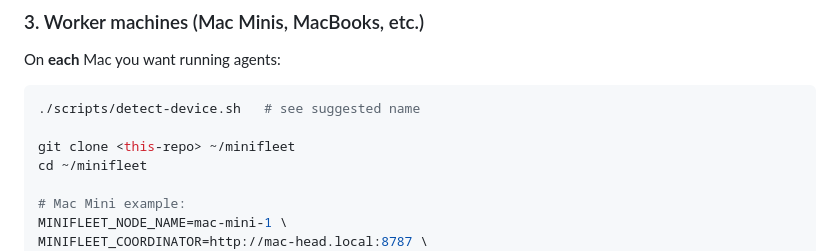
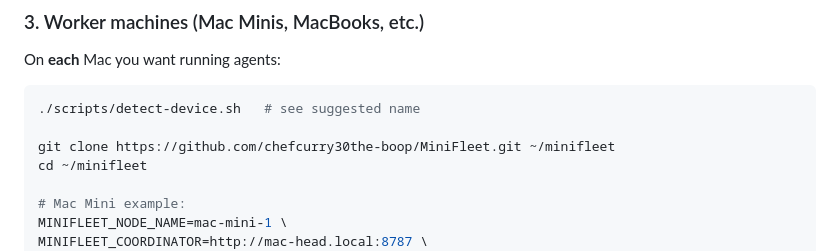
Before and after one commit to chefcurry30the-boop/MiniFleet, a Markdown page: README.md, the part around the change. Drawn GitHub-style.

Commit message:
Update README with published GitHub clone URL.
Co-authored-by: Cursor <cursoragent@cursor.com>

````diff
--- a/README.md
+++ b/README.md
@@ -123,7 +123,7 @@ On **each** Mac you want running agents:
 ```bash
 ./scripts/detect-device.sh   # see suggested name
 
-git clone <this-repo> ~/minifleet
+git clone https://github.com/chefcurry30the-boop/MiniFleet.git ~/minifleet
 cd ~/minifleet
 
 # Mac Mini example:
````
